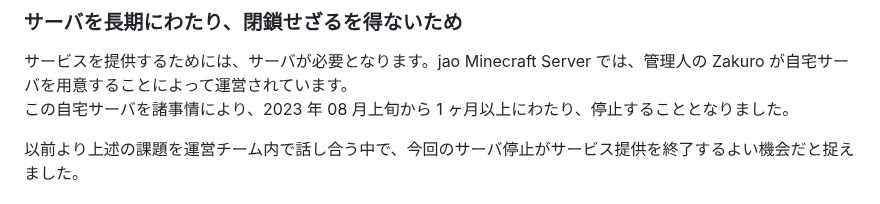
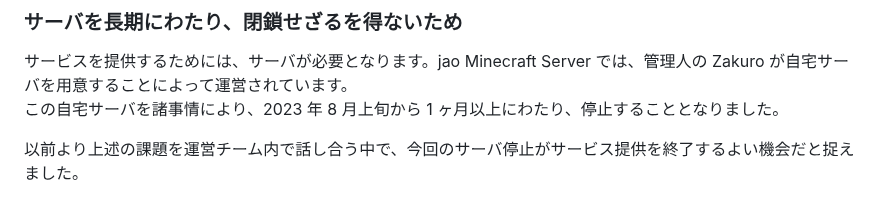
Before and after one commit to jaoafa/jaoweb-docs, a Markdown page: blog/theend.md, the part around the change. GitHub-like rendering.

Commit message:
chore: 表記ゆれを修正

```diff
--- a/blog/theend.md
+++ b/blog/theend.md
@@ -42,7 +42,7 @@ jao Minecraft Server は開設以来、多くの利用者の皆さまにログ
 ### サーバを長期にわたり、閉鎖せざるを得ないため
 
 サービスを提供するためには、サーバが必要となります。jao Minecraft Server では、管理人の Zakuro が自宅サーバを用意することによって運営されています。
-この自宅サーバを諸事情により、2023 年 08 月上旬から 1 ヶ月以上にわたり、停止することとなりました。
+この自宅サーバを諸事情により、2023 年 8 月上旬から 1 ヶ月以上にわたり、停止することとなりました。
 
 以前より上述の課題を運営チーム内で話し合う中で、今回のサーバ停止がサービス提供を終了するよい機会だと捉えました。
 
```
